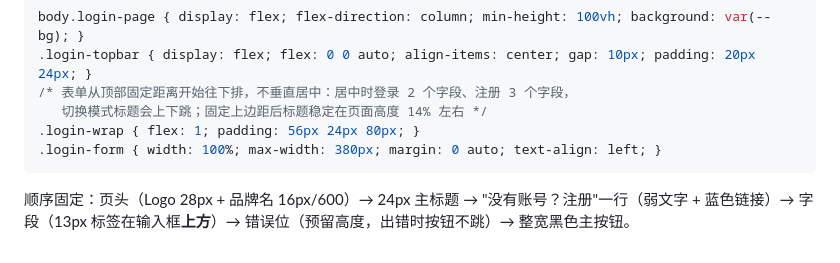
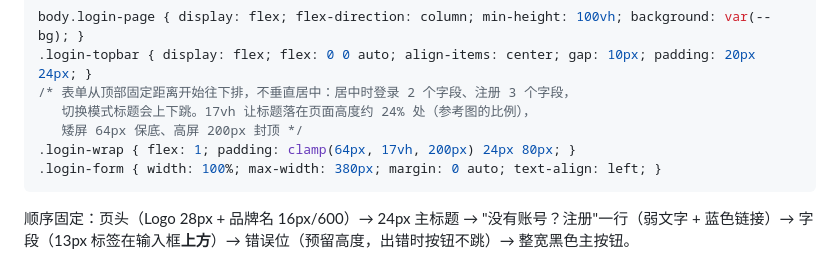
Before and after one commit to Radiant303/SpringHarness, a Markdown page: frontend/style.md, the part around the change. Rendered like a GitHub page.

````diff
--- a/frontend/style.md
+++ b/frontend/style.md
@@ -179,8 +179,9 @@ font-family: -apple-system, "Segoe UI", "PingFang SC", "Microsoft YaHei", sans-s
 body.login-page { display: flex; flex-direction: column; min-height: 100vh; background: var(--bg); }
 .login-topbar { display: flex; flex: 0 0 auto; align-items: center; gap: 10px; padding: 20px 24px; }
 /* 表单从顶部固定距离开始往下排，不垂直居中：居中时登录 2 个字段、注册 3 个字段，
-   切换模式标题会上下跳；固定上边距后标题稳定在页面高度 14% 左右 */
-.login-wrap { flex: 1; padding: 56px 24px 80px; }
+   切换模式标题会上下跳。17vh 让标题落在页面高度约 24% 处（参考图的比例），
+   矮屏 64px 保底、高屏 200px 封顶 */
+.login-wrap { flex: 1; padding: clamp(64px, 17vh, 200px) 24px 80px; }
 .login-form { width: 100%; max-width: 380px; margin: 0 auto; text-align: left; }
 ```
 
````
